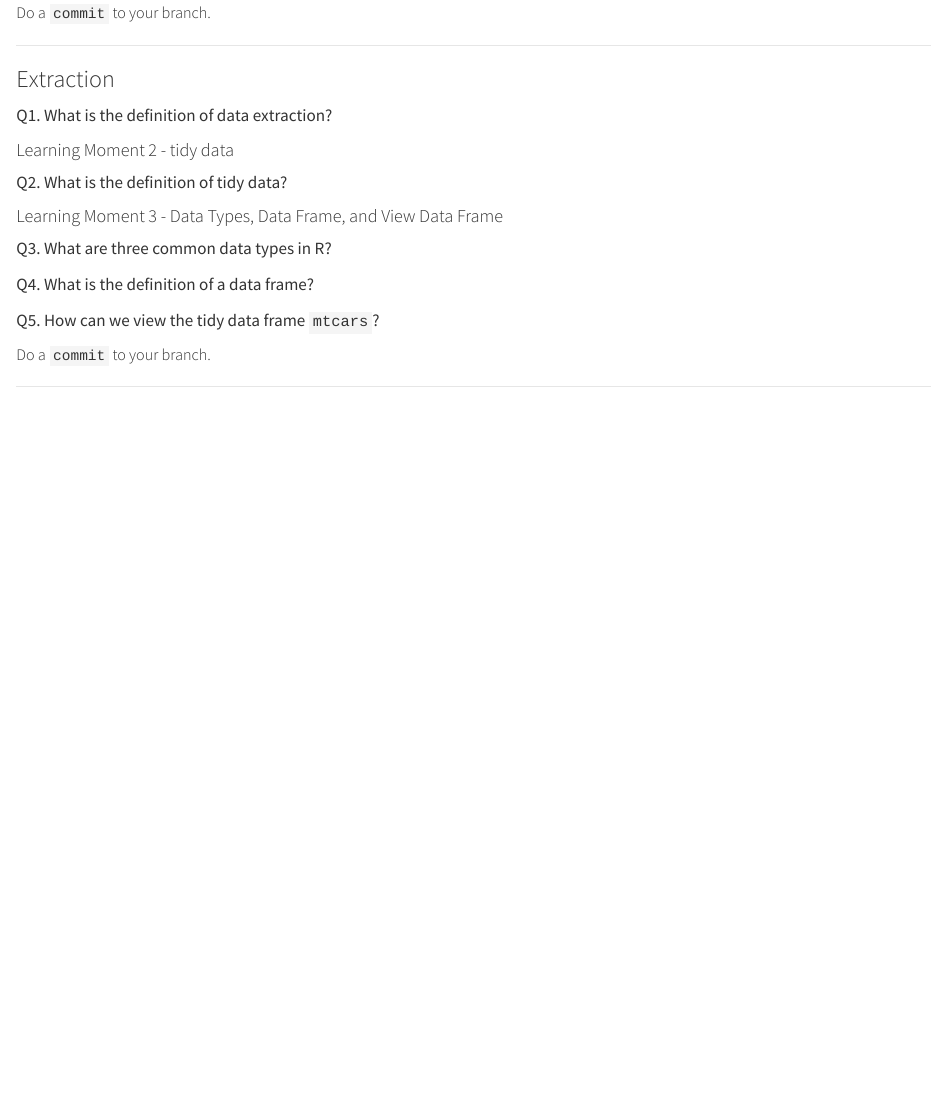
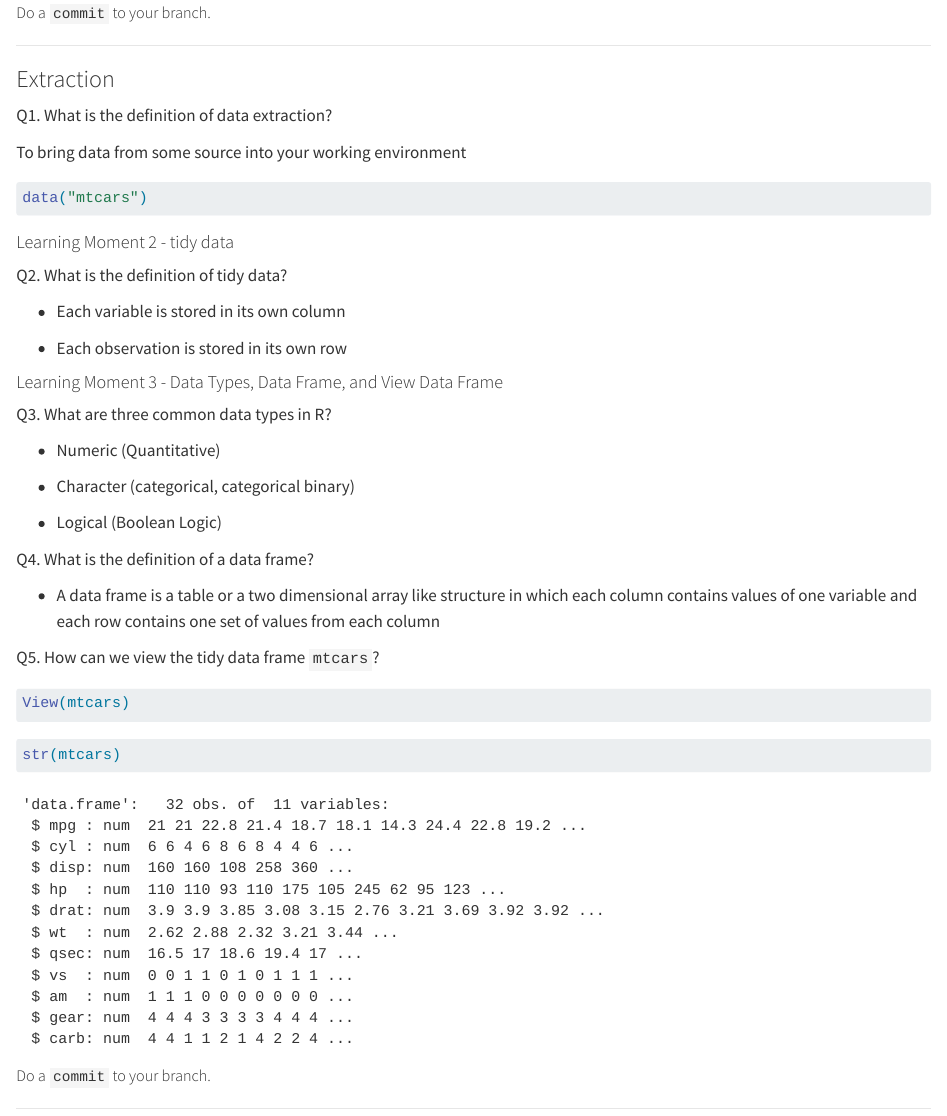
Before and after one commit to gato365/stat_331_winter2025_notes, a Quarto document (R/ETV Cycles/ETV - Task - Understand Miles Per Gallon and Other Variables_drg.qmd): the page in a window 1100 px wide, from 1270 px down. Rendered offline with R 4.5, knitr and Pandoc in place of Quarto, with nearby package versions; common packages that the code uses without loading them are loaded.

Commit message:
Viewing data and data extraction- drg

````diff
--- a/R/ETV Cycles/ETV - Task - Understand Miles Per Gallon and Other Variables_drg.qmd
+++ b/R/ETV Cycles/ETV - Task - Understand Miles Per Gallon and Other Variables_drg.qmd
@@ -58,6 +58,12 @@ Q1. What is the definition of data extraction?
 
 <!-- \[Place Answer - Begin\] -->
 
+To bring data from some source into your working environment
+
+```{r}
+data("mtcars")
+```
+
 <!-- \[Place Answer - End\] -->
 
 #### Learning Moment 2 - tidy data
@@ -65,6 +71,10 @@ Q1. What is the definition of data extraction?
 Q2. What is the definition of tidy data?
 
 <!-- \[Place Answer - Begin\] -->
+
+-   Each variable is stored in its own column
+
+-   Each observation is stored in its own row
 
 <!-- \[Place Answer - End\] -->
 
@@ -74,17 +84,33 @@ Q3. What are three common data types in R?
 
 <!-- \[Place Answer - Begin\] -->
 
+-   Numeric (Quantitative)
+
+-   Character (categorical, categorical binary)
+
+-   Logical (Boolean Logic)
+
 <!-- \[Place Answer - End\] -->
 
 Q4. What is the definition of a data frame?
 
 <!-- \[Place Answer - Begin\] -->
 
+-   A data frame is a table or a two dimensional array like structure in which each column contains values of one variable and each row contains one set of values from each column
+
 <!-- \[Place Answer - End\] -->
 
 Q5. How can we view the tidy data frame `mtcars`?
 
 <!-- \[Place Answer - Begin\]  -->
+
+```{r}
+View(mtcars)
+```
+
+```{r}
+str(mtcars)
+```
 
 <!-- \[Place Answer - End\] -->
 
````
